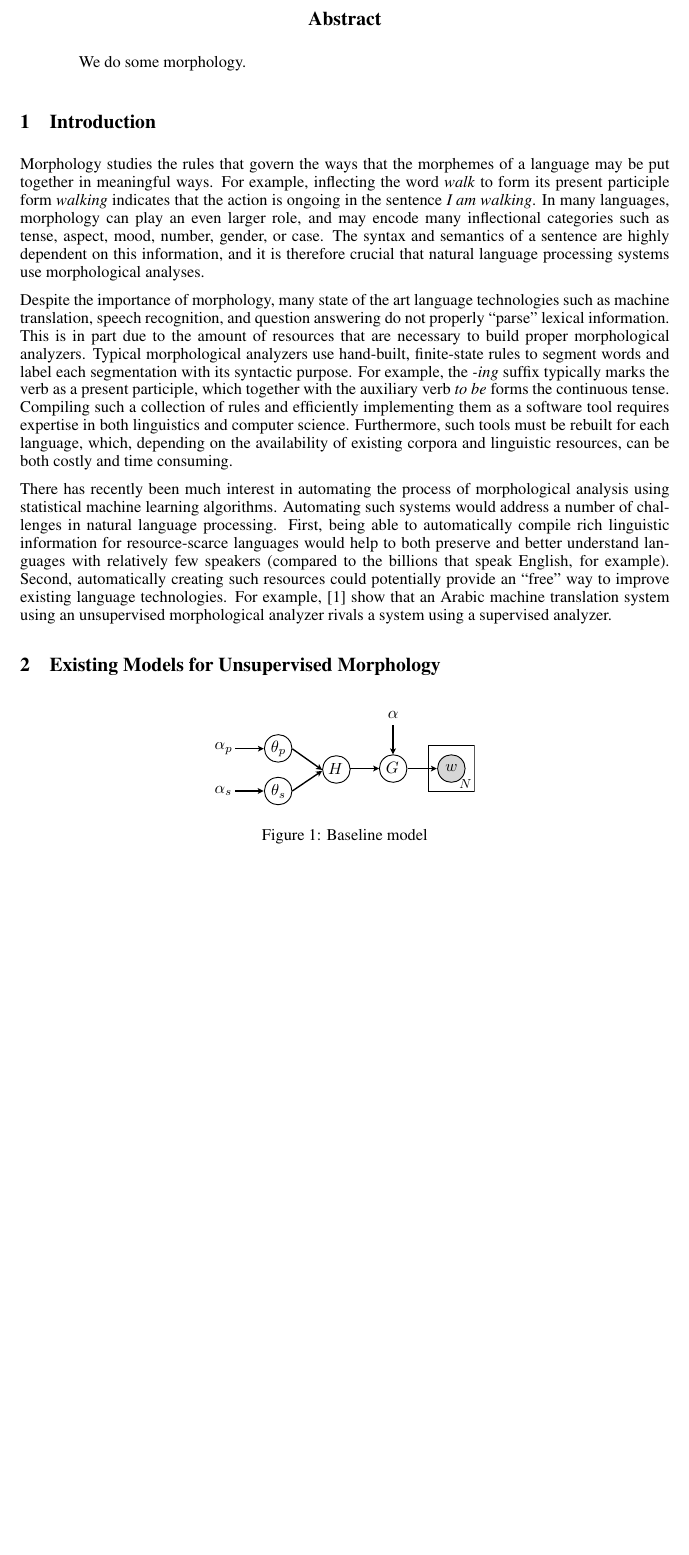
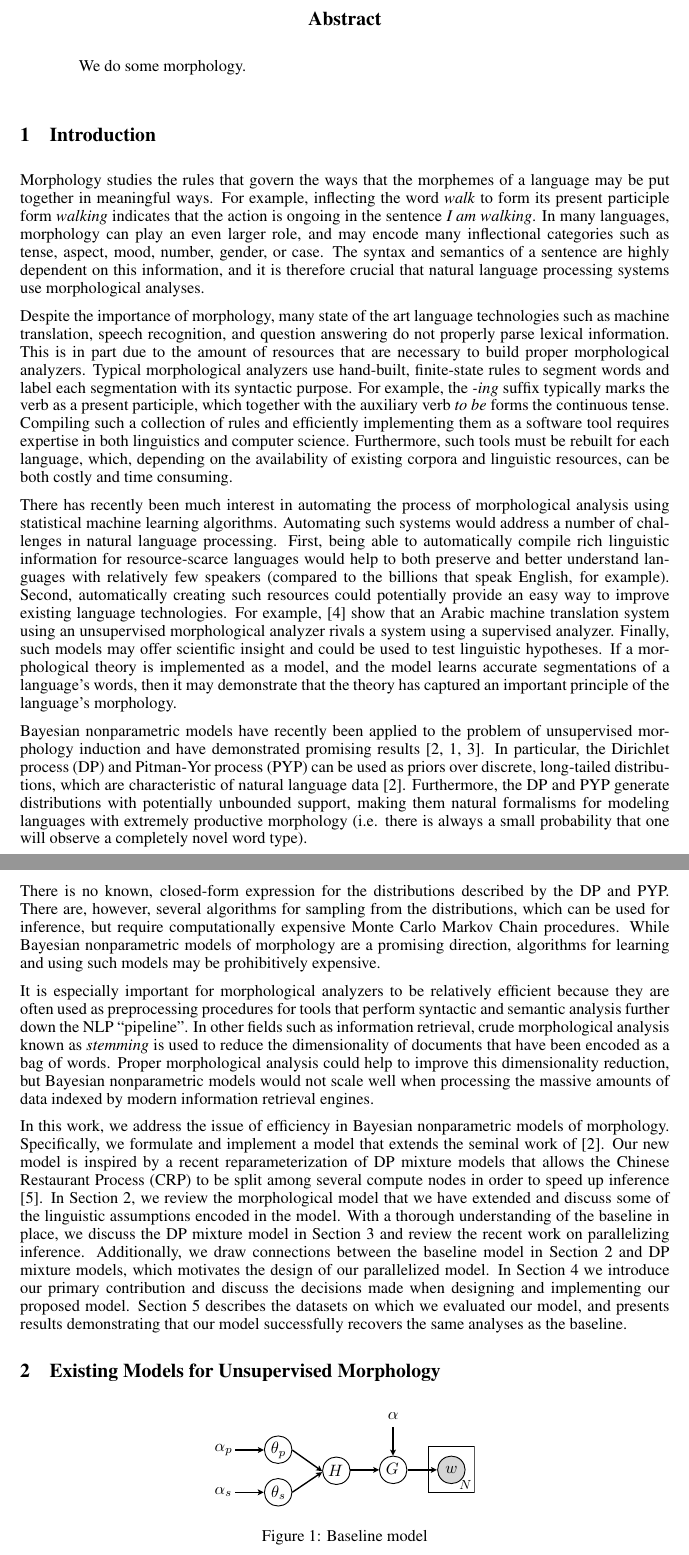
Before and after one commit to morphology/pgm-project, a LaTeX paper (doc/final/final.tex, which reads doc/final/tex/01-introduction.tex): part of page 1 of 3 before the commit and two parts of pages 1 and 2 of 4 after it, the two joined at a grey line, cut so that both start at the same text, the shorter picture padded with empty space. Compiled offline with pdfLaTeX.

Commit message:
Add full introduction

```diff
--- a/doc/final/tex/01-introduction.tex
+++ b/doc/final/tex/01-introduction.tex
@@ -11,8 +11,8 @@ morphological analyses.
 
 Despite the importance of morphology, many state of the art language
 technologies such as machine translation, speech recognition, and
-question answering do not properly ``parse'' lexical information. This
-is in part due to the amount of resources that are necessary to build
+question answering do not properly parse lexical information. This is
+in part due to the amount of resources that are necessary to build
 proper morphological analyzers. Typical morphological analyzers use
 hand-built, finite-state rules to segment words and label each
 segmentation with its syntactic purpose. For example, the
@@ -33,7 +33,64 @@ automatically compile rich linguistic information for resource-scarce
 languages would help to both preserve and better understand languages
 with relatively few speakers (compared to the billions that speak
 English, for example). Second, automatically creating such resources
-could potentially provide an ``free'' way to improve existing language
+could potentially provide an easy way to improve existing language
 technologies. For example, \cite{stallard2012} show that an Arabic
 machine translation system using an unsupervised morphological
-analyzer rivals a system using a supervised analyzer.
+analyzer rivals a system using a supervised analyzer. Finally, such
+models may offer scientific insight and could be used to test
+linguistic hypotheses. If a morphological theory is implemented as a
+model, and the model learns accurate segmentations of a language's
+words, then it may demonstrate that the theory has captured an
+important principle of the language's morphology.
+
+Bayesian nonparametric models have recently been applied to the
+problem of unsupervised morphology induction and have demonstrated
+promising results \cite{goldwater2011,dreyer2011,lee2011}. In
+particular, the Dirichlet process (DP) and Pitman-Yor process (PYP)
+can be used as priors over discrete, long-tailed distributions, which
+are characteristic of natural language data
+\cite{goldwater2011}. Furthermore, the DP and PYP generate
+distributions with potentially unbounded support, making them natural
+formalisms for modeling languages with extremely productive morphology
+(i.e. there is always a small probability that one will observe a
+completely novel word type).
+
+There is no known, closed-form expression for the distributions
+described by the DP and PYP. There are, however, several algorithms
+for sampling from the distributions, which can be used for inference,
+but require computationally expensive Monte Carlo Markov Chain
+procedures. While Bayesian nonparametric models of morphology are a
+promising direction, algorithms for learning and using such models may
+be prohibitively expensive.
+
+It is especially important for morphological analyzers to be
+relatively efficient because they are often used as preprocessing
+procedures for tools that perform syntactic and semantic analysis
+further down the NLP ``pipeline''. In other fields such as information
+retrieval, crude morphological analysis known as \textit{stemming} is
+used to reduce the dimensionality of documents that have been encoded
+as a bag of words. Proper morphological analysis could help to improve
+this dimensionality reduction, but Bayesian nonparametric models would
+not scale well when processing the massive amounts of data indexed by
+modern information retrieval engines.
+
+In this work, we address the issue of efficiency in Bayesian
+nonparametric models of morphology. Specifically, we formulate and
+implement a model that extends the seminal work of
+\cite{goldwater2011}. Our new model is inspired by a recent
+reparameterization of DP mixture models that allows the Chinese
+Restaurant Process (CRP) to be split among several compute nodes in
+order to speed up inference \cite{williamson2013}. In Section
+\ref{sec:existing-models}, we review the morphological model that we
+have extended and discuss some of the linguistic assumptions encoded
+in the model. With a thorough understanding of the baseline in place,
+we discuss the DP mixture model in Section \ref{sec:dpmm} and review
+the recent work on parallelizing inference. Additionally, we draw
+connections between the baseline model in Section
+\ref{sec:existing-models} and DP mixture models, which motivates the
+design of our parallelized model. In Section
+\ref{sec:parallel-goldwater} we introduce our primary contribution and
+discuss the decisions made when designing and implementing our
+proposed model. Section \ref{sec:evaluation} describes the datasets on
+which we evaluated our model, and presents results demonstrating that
+our model successfully recovers the same analyses as the baseline.
```
